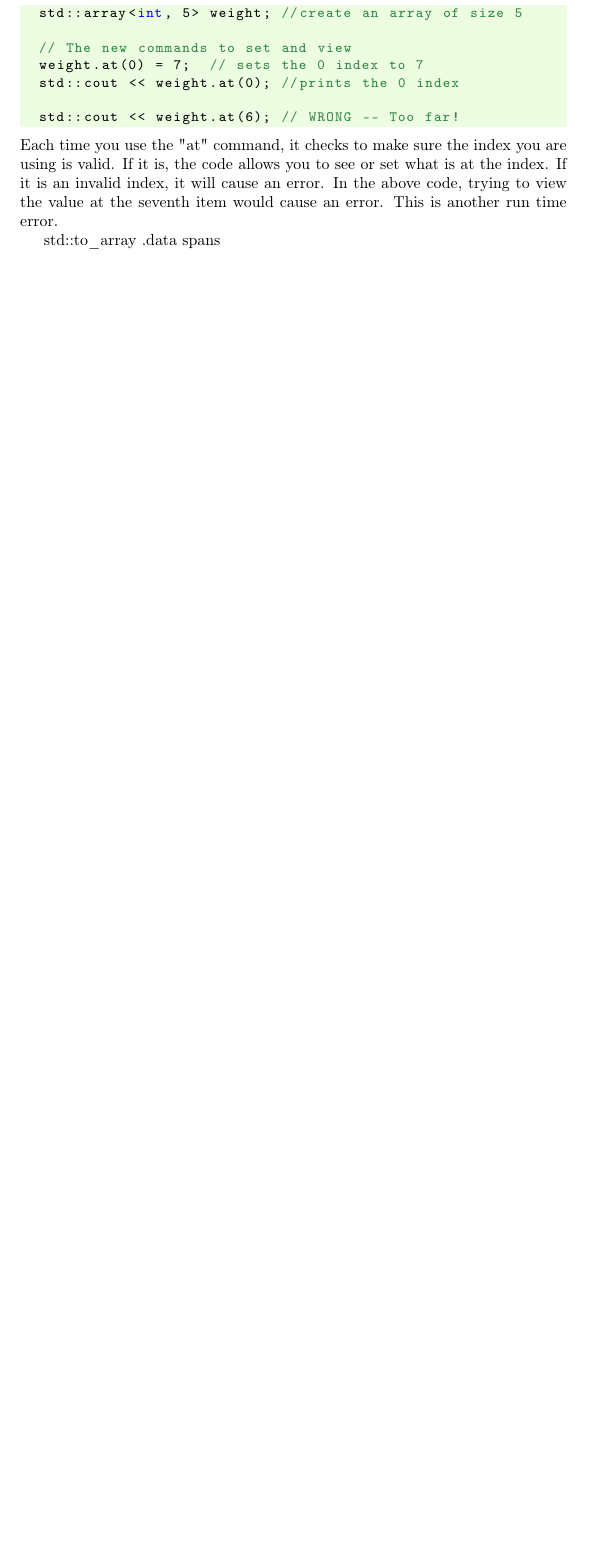
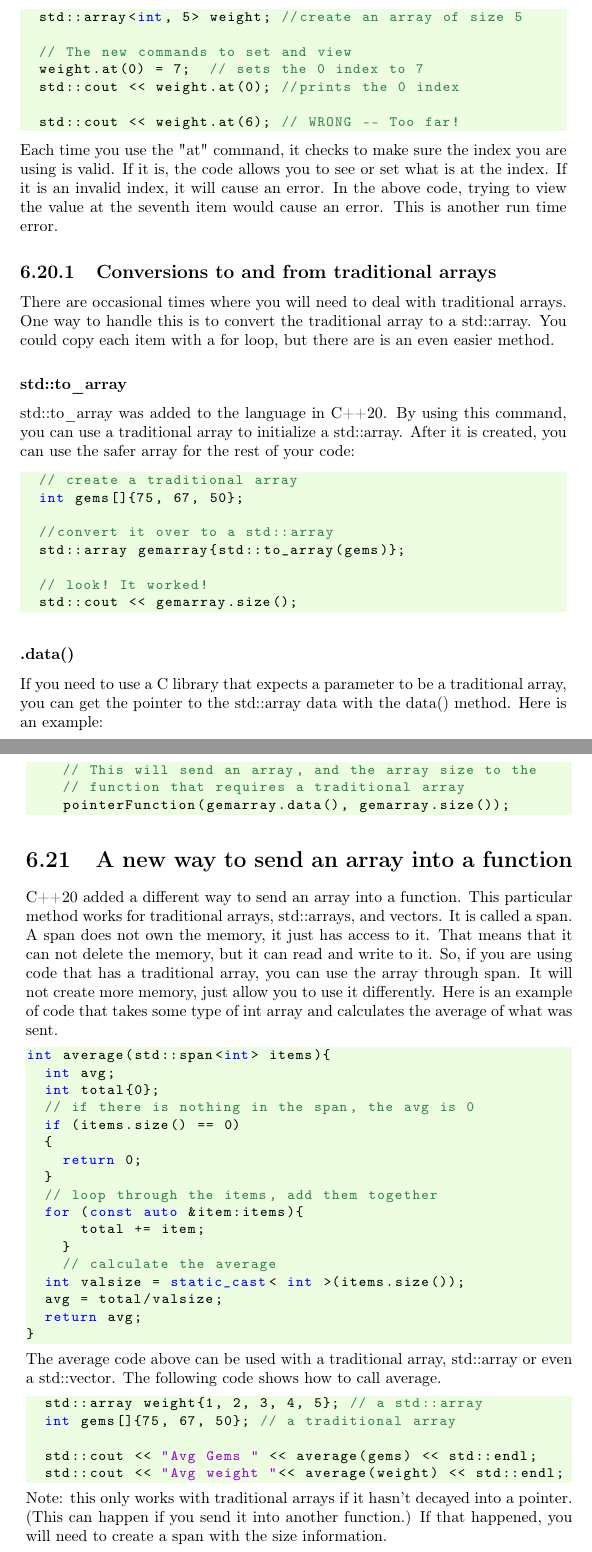
Before and after one commit to lpatacch/thinkCPPGames, a LaTeX thesis (book/main.tex, which reads book/cha6a.tex): part of page 108 of 238 before the commit and two parts of pages 108 and 109 of 240 after it, the two joined at a grey line, cut so that both start at the same text, the shorter picture padded with empty space. Compiled offline with pdfLaTeX.

Commit message:
updated the array section
I added more items in the index so it is easier to look things up
I filled in the "to_array", data(), and span section

I may want to cover more about span later...

```diff
--- a/book/cha6a.tex
+++ b/book/cha6a.tex
@@ -113,6 +126,76 @@ beyond where we should. This code uses a function named "at".
 Each time you use the "at" command, it checks to make sure the index you are using is valid. If it is, the code allows you to see or set what is at the index. If it is an invalid index, it will cause an error. In the above code, trying to view the value at the seventh item would cause an
 error. This is another run time error.
 
-std::to\_array
-.data
-spans
+\subsection{Conversions to and from traditional arrays}
+There are occasional times where you will need to deal with traditional arrays.
+One way to handle this is to convert the traditional array to a std::array.
+You could copy each item with a for loop, but there are is an even easier method.
+
+\subsubsection{std::to\_array}
+\index{to\_array}
+std::to\_array was added to the language in C++20. By using this command, you
+can use a traditional array to initialize a std::array. After it is created, you
+can use the safer array for the rest of your code:
+\begin{lstlisting}
+  // create a traditional array
+  int gems[]{75, 67, 50};
+
+  //convert it over to a std::array
+  std::array gemarray{std::to_array(gems)};
+
+  // look! It worked!
+  std::cout << gemarray.size();
+\end{lstlisting}
+\subsubsection{.data()}
+If you need to use a C library that expects a parameter to be a traditional array,
+you can get the pointer to the std::array data with the data() method. Here is an
+example:
+\begin{lstlisting}
+    // This will send an array, and the array size to the
+    // function that requires a traditional array
+    pointerFunction(gemarray.data(), gemarray.size());
+\end{lstlisting}
+\section{A new way to send an array into a function}
+C++20 added a different way to send an array into a function. This particular
+method works for traditional arrays, std::arrays, and vectors. It is called
+a span.
+\index{spans}
+A span does not own the memory, it just has access to it. That means that
+it can not delete the memory, but it can read and write to it. So, if
+you are using code that has a traditional array, you can use the array
+through span. It will not create more memory, just allow you to use it
+differently. Here is an example of code that takes some type of int array
+and calculates the average of what was sent.
+\begin{lstlisting}
+int average(std::span<int> items){
+  int avg;
+  int total{0};
+  // if there is nothing in the span, the avg is 0
+  if (items.size() == 0)
+  {
+    return 0;
+  }
+  // loop through the items, add them together
+  for (const auto &item:items){
+      total += item;
+    }
+    // calculate the average
+  int valsize = static_cast< int >(items.size());
+  avg = total/valsize;
+  return avg;
+}
+\end{lstlisting}
+The average code above can be used with a traditional array, std::array or even a
+std::vector. The following code shows how to call average.
+\begin{lstlisting}
+  std::array weight{1, 2, 3, 4, 5}; // a std::array
+  int gems[]{75, 67, 50}; // a traditional array
+
+  std::cout << "Avg Gems " << average(gems) << std::endl;
+  std::cout << "Avg weight "<< average(weight) << std::endl;
+\end{lstlisting}
+Note: this only works with traditional arrays if it hasn't decayed into a pointer.
+(This can happen if you send it into another function.) If that happened, you will
+need to create a span with the size information.
+\begin{lstlisting}
+    average(std::span{pointerArray,10});
```
Also changed, not shown: book/cha6a.tex (18 more changed lines).
